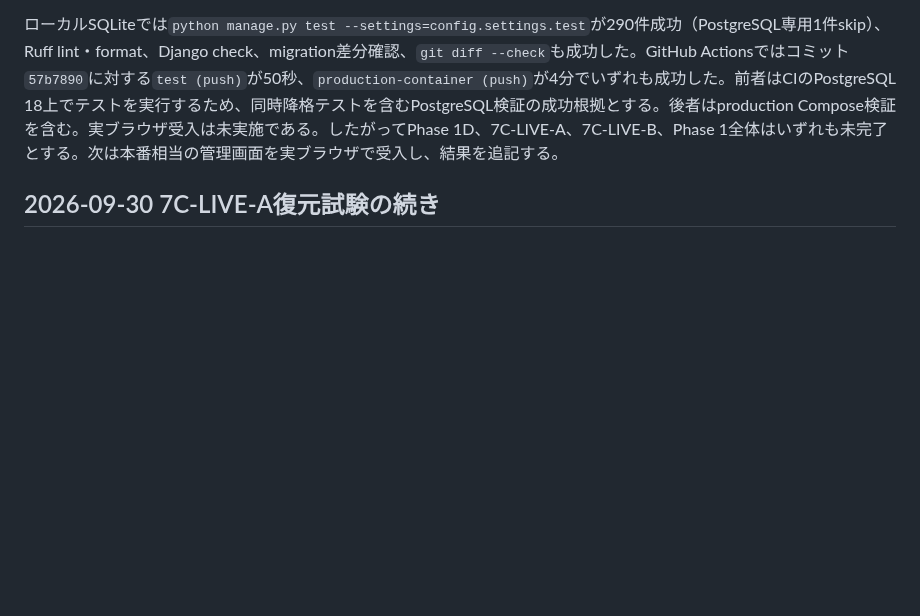
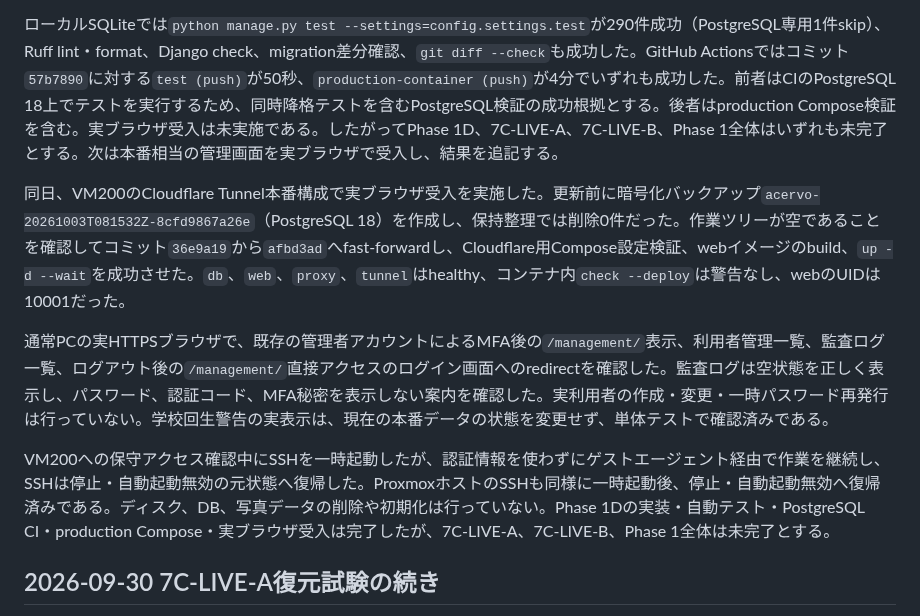
Before and after one commit to kade-6174/Acervo, a Markdown page: STATUS.md, the part around the change. Rendered like a GitHub page; blank space fills up the shorter version.

Commit message:
Phase 1Dの本番受入結果を記録

```diff
--- a/STATUS.md
+++ b/STATUS.md
@@ -15,6 +15,12 @@ Phase 1C Step 6、Step 7A-SPEC、Step 7A、Step 7A-R2、Step 7B、Step 7C-DOC、
 変更ファイルは`management_portal/admin_warnings.py`、`management_portal/views.py`、`management_portal/urls.py`、`management_portal/templates/management_portal/index.html`、`management_portal/templates/management_portal/user_list.html`、`management_portal/templates/management_portal/audit_log_list.html`、`management_portal/tests/test_admin_warnings.py`、`management_portal/tests/test_user_administration_ui.py`、`accounts/tests/test_user_administration_concurrency.py`、および先行して未コミットだったPhase 1D利用者管理一式である。
 
 ローカルSQLiteでは`python manage.py test --settings=config.settings.test`が290件成功（PostgreSQL専用1件skip）、Ruff lint・format、Django check、migration差分確認、`git diff --check`も成功した。GitHub Actionsではコミット`57b7890`に対する`test (push)`が50秒、`production-container (push)`が4分でいずれも成功した。前者はCIのPostgreSQL 18上でテストを実行するため、同時降格テストを含むPostgreSQL検証の成功根拠とする。後者はproduction Compose検証を含む。実ブラウザ受入は未実施である。したがってPhase 1D、7C-LIVE-A、7C-LIVE-B、Phase 1全体はいずれも未完了とする。次は本番相当の管理画面を実ブラウザで受入し、結果を追記する。
+
+同日、VM200のCloudflare Tunnel本番構成で実ブラウザ受入を実施した。更新前に暗号化バックアップ`acervo-20261003T081532Z-8cfd9867a26e`（PostgreSQL 18）を作成し、保持整理では削除0件だった。作業ツリーが空であることを確認してコミット`36e9a19`から`afbd3ad`へfast-forwardし、Cloudflare用Compose設定検証、webイメージのbuild、`up -d --wait`を成功させた。`db`、`web`、`proxy`、`tunnel`はhealthy、コンテナ内`check --deploy`は警告なし、webのUIDは10001だった。
+
+通常PCの実HTTPSブラウザで、既存の管理者アカウントによるMFA後の`/management/`表示、利用者管理一覧、監査ログ一覧、ログアウト後の`/management/`直接アクセスのログイン画面へのredirectを確認した。監査ログは空状態を正しく表示し、パスワード、認証コード、MFA秘密を表示しない案内を確認した。実利用者の作成・変更・一時パスワード再発行は行っていない。学校回生警告の実表示は、現在の本番データの状態を変更せず、単体テストで確認済みである。
+
+VM200への保守アクセス確認中にSSHを一時起動したが、認証情報を使わずにゲストエージェント経由で作業を継続し、SSHは停止・自動起動無効の元状態へ復帰した。ProxmoxホストのSSHも同様に一時起動後、停止・自動起動無効へ復帰済みである。ディスク、DB、写真データの削除や初期化は行っていない。Phase 1Dの実装・自動テスト・PostgreSQL CI・production Compose・実ブラウザ受入は完了したが、7C-LIVE-A、7C-LIVE-B、Phase 1全体は未完了とする。
 
 ## 2026-09-30 7C-LIVE-A復元試験の続き
 
```
